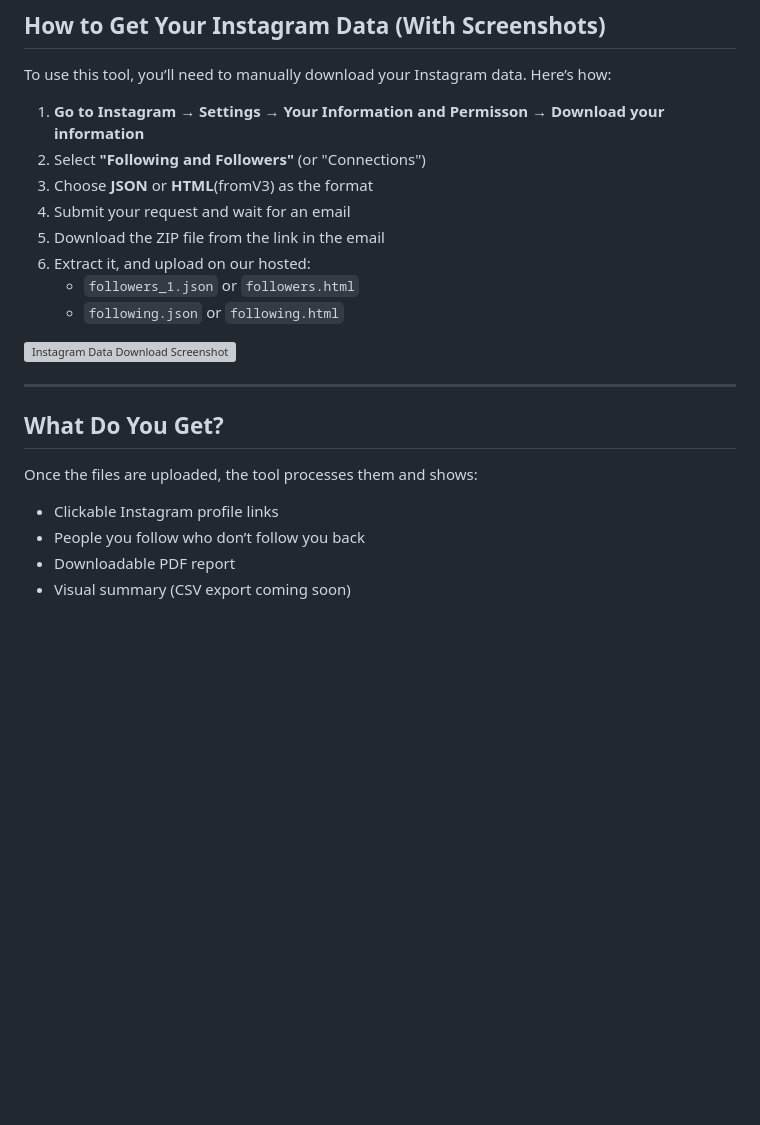
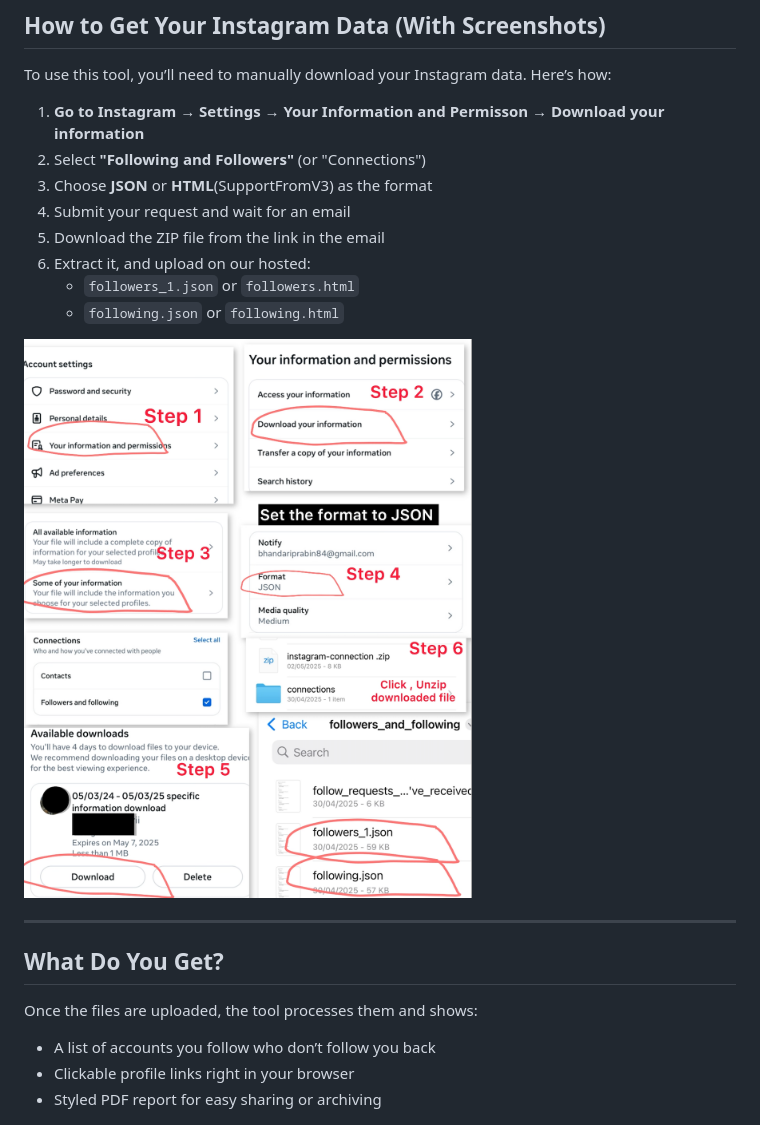
Before and after one commit to prabinbessie/instagram-unfollower-checker, a Markdown page: README.md, the part around the change printed below. GitHub-like rendering; pictures changed too: static/img/instagram_data_download.jpg (added); blank space fills up the shorter version; grey boxes are pictures that could not be loaded.

```diff
--- a/README.md
+++ b/README.md
@@ -117,7 +88,7 @@ To use this tool, you’ll need to manually download your Instagram data. Here
 
 1. **Go to Instagram → Settings → Your Information and Permisson → Download your information**
 2. Select **"Following and Followers"** (or "Connections")
-3. Choose **JSON** or **HTML**(fromV3) as the format
+3. Choose **JSON** or **HTML**(SupportFromV3) as the format
 4. Submit your request and wait for an email
 5. Download the ZIP file from the link in the email
 6. Extract it, and upload on our hosted:
@@ -132,10 +103,9 @@ To use this tool, you’ll need to manually download your Instagram data. Here
 
 Once the files are uploaded, the tool processes them and shows:
 
--  Clickable Instagram profile links
--  People you follow who don’t follow you back
--  Downloadable PDF report
-- Visual summary (CSV export coming soon)
+-  A list of accounts you follow who don’t follow you back
+-  Clickable profile links right in your browser
+-  Styled PDF report for easy sharing or archiving
 
 ![Sample Output Screenshot](static/img/sample_results.png)
 
```
Also changed, not shown: other parts of README.md (+39 -72 lines), CHANGELOG.md (+14 -66 lines), static/img/instagram_data_download.png (deleted), static/img/photo-output 2.JPG (deleted), 5 other files.
